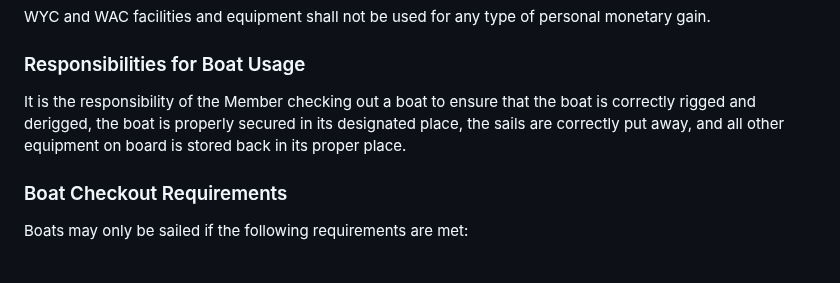
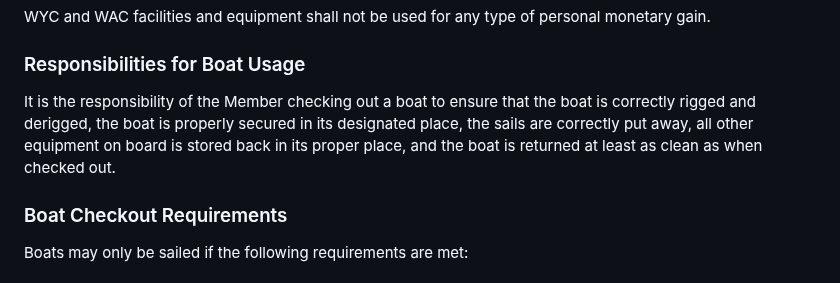
Before and after one commit to washingtonyachtclub/documents, a Markdown page: WYC_Policies.md, the part around the change. GitHub-like rendering.

```diff
--- a/WYC_Policies.md
+++ b/WYC_Policies.md
@@ -287,7 +287,7 @@ Only Members with Ratings or Position Holders may open the Sail Locker, Shell Ho
 WYC and WAC facilities and equipment shall not be used for any type of personal monetary gain.
 
 ### Responsibilities for Boat Usage
-It is the responsibility of the Member checking out a boat to ensure that the boat is correctly rigged and derigged, the boat is properly secured in its designated place, the sails are correctly put away, and all other equipment on board is stored back in its proper place.
+It is the responsibility of the Member checking out a boat to ensure that the boat is correctly rigged and derigged, the boat is properly secured in its designated place, the sails are correctly put away, all other equipment on board is stored back in its proper place, and the boat is returned at least as clean as when checked out.
 
 ### Boat Checkout Requirements
 Boats may only be sailed if the following requirements are met:
```
Also changed, not shown: WYC_By-Laws.md (+3 -4 lines).
